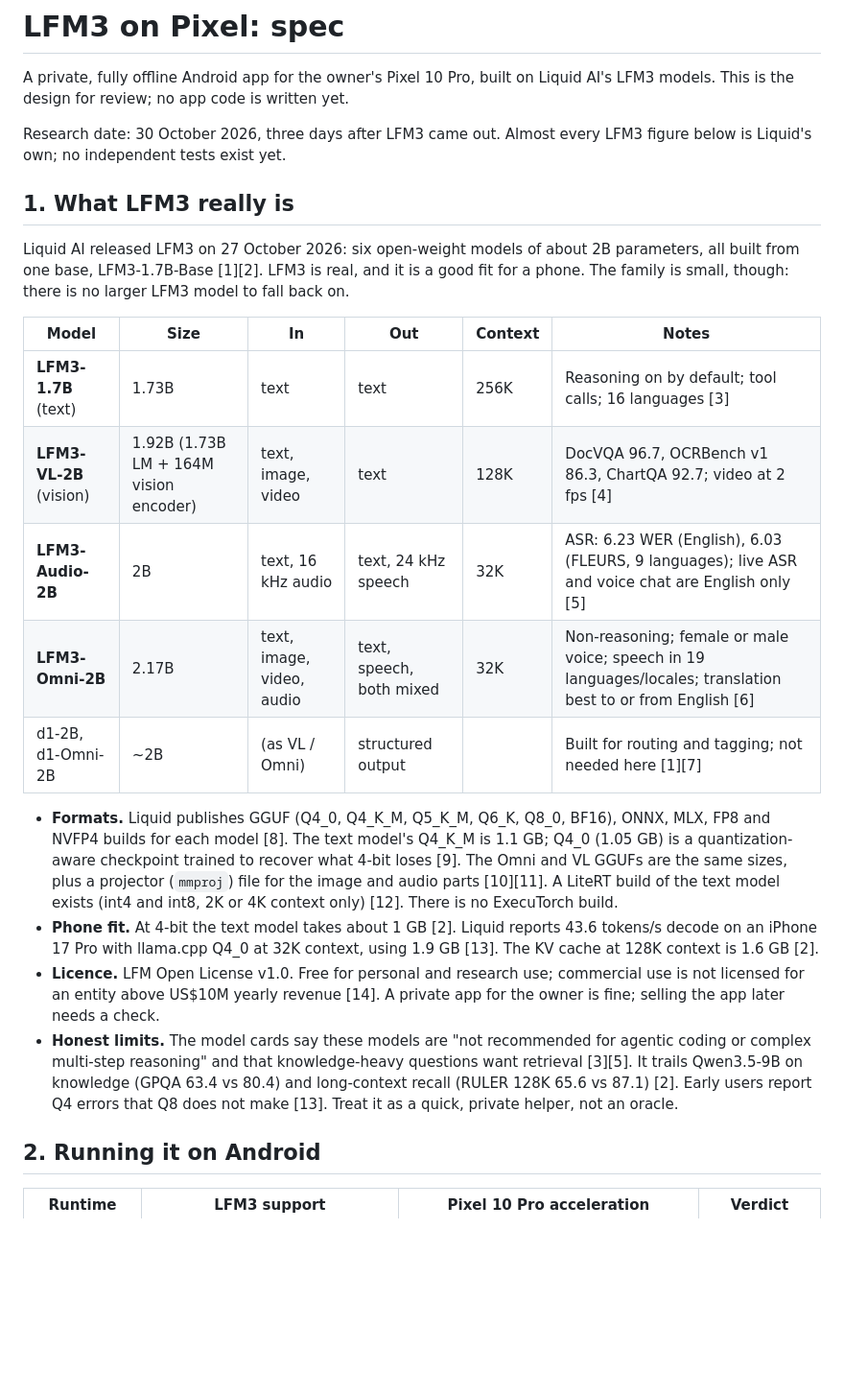
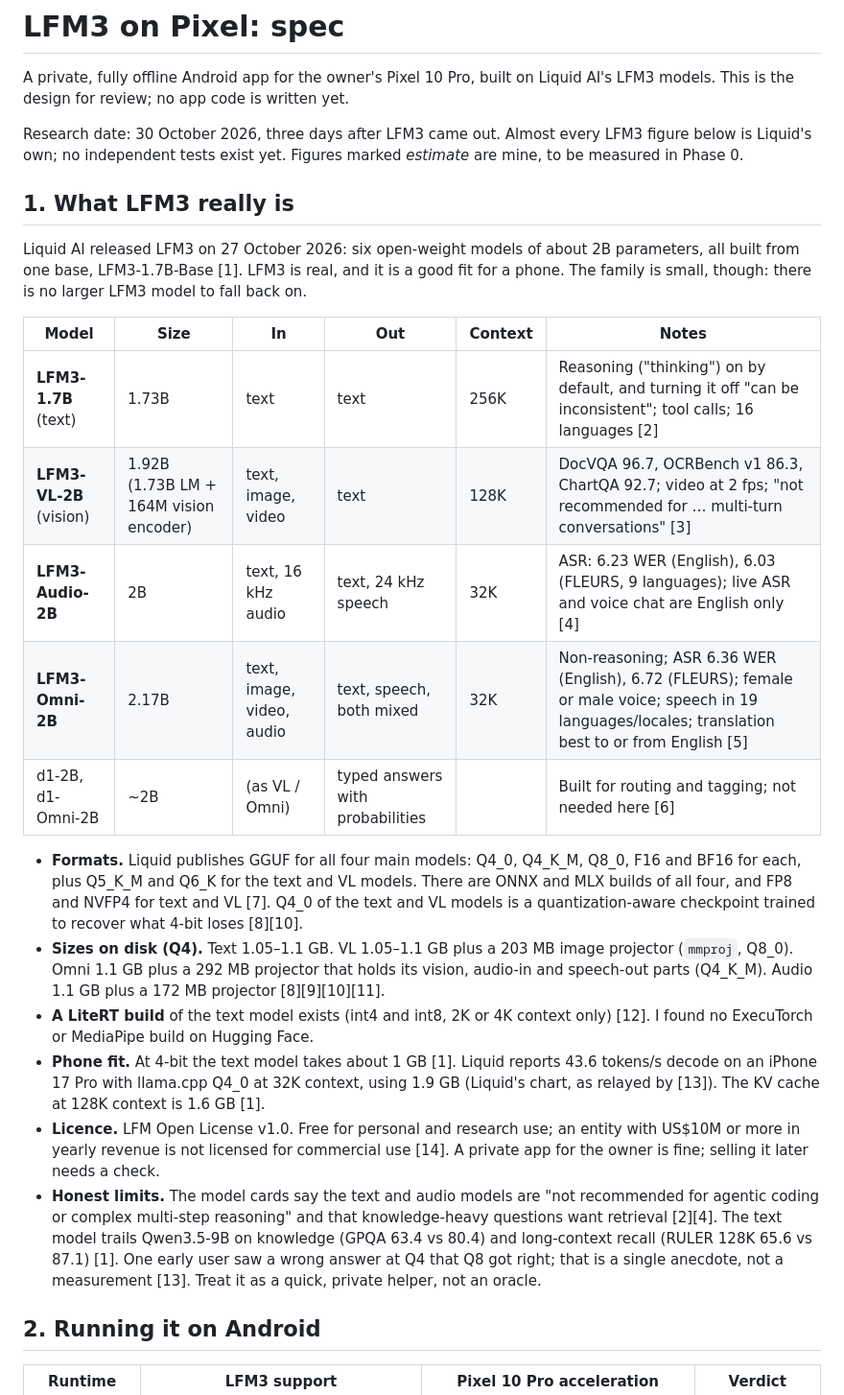
Before and after one commit to makefunstuff/offline-android, a Markdown page: docs/spec.md, the part around one of its changes. Shown at 96% size. Drawn GitHub-style; blank space fills up the shorter version.

```diff
--- a/docs/spec.md
+++ b/docs/spec.md
@@ -4,35 +4,41 @@ A private, fully offline Android app for the owner's Pixel 10 Pro, built on Liqu
 design for review; no app code is written yet.
 
 Research date: 30 October 2026, three days after LFM3 came out. Almost every LFM3 figure below is Liquid's own; no
-independent tests exist yet.
+independent tests exist yet. Figures marked *estimate* are mine, to be measured in Phase 0.
 
 ## 1. What LFM3 really is
 
 Liquid AI released LFM3 on 27 October 2026: six open-weight models of about 2B parameters, all built from one base,
-LFM3-1.7B-Base [1][2]. LFM3 is real, and it is a good fit for a phone. The family is small, though: there is no
-larger LFM3 model to fall back on.
+LFM3-1.7B-Base [1]. LFM3 is real, and it is a good fit for a phone. The family is small, though: there is no larger
+LFM3 model to fall back on.
 
 | Model | Size | In | Out | Context | Notes |
 |---|---|---|---|---|---|
-| **LFM3-1.7B** (text) | 1.73B | text | text | 256K | Reasoning on by default; tool calls; 16 languages [3] |
-| **LFM3-VL-2B** (vision) | 1.92B (1.73B LM + 164M vision encoder) | text, image, video | text | 128K | DocVQA 96.7, OCRBench v1 86.3, ChartQA 92.7; video at 2 fps [4] |
-| **LFM3-Audio-2B** | 2B | text, 16 kHz audio | text, 24 kHz speech | 32K | ASR: 6.23 WER (English), 6.03 (FLEURS, 9 languages); live ASR and voice chat are English only [5] |
-| **LFM3-Omni-2B** | 2.17B | text, image, video, audio | text, speech, both mixed | 32K | Non-reasoning; female or male voice; speech in 19 languages/locales; translation best to or from English [6] |
-| d1-2B, d1-Omni-2B | ~2B | (as VL / Omni) | structured output | | Built for routing and tagging; not needed here [1][7] |
+| **LFM3-1.7B** (text) | 1.73B | text | text | 256K | Reasoning ("thinking") on by default, and turning it off "can be inconsistent"; tool calls; 16 languages [2] |
+| **LFM3-VL-2B** (vision) | 1.92B (1.73B LM + 164M vision encoder) | text, image, video | text | 128K | DocVQA 96.7, OCRBench v1 86.3, ChartQA 92.7; video at 2 fps; "not recommended for … multi-turn conversations" [3] |
+| **LFM3-Audio-2B** | 2B | text, 16 kHz audio | text, 24 kHz speech | 32K | ASR: 6.23 WER (English), 6.03 (FLEURS, 9 languages); live ASR and voice chat are English only [4] |
+| **LFM3-Omni-2B** | 2.17B | text, image, video, audio | text, speech, both mixed | 32K | Non-reasoning; ASR 6.36 WER (English), 6.72 (FLEURS); female or male voice; speech in 19 languages/locales; translation best to or from English [5] |
+| d1-2B, d1-Omni-2B | ~2B | (as VL / Omni) | typed answers with probabilities | | Built for routing and tagging; not needed here [6] |
 
-- **Formats.** Liquid publishes GGUF (Q4_0, Q4_K_M, Q5_K_M, Q6_K, Q8_0, BF16), ONNX, MLX, FP8 and NVFP4 builds for
-  each model [8]. The text model's Q4_K_M is 1.1 GB; Q4_0 (1.05 GB) is a quantization-aware checkpoint trained to
-  recover what 4-bit loses [9]. The Omni and VL GGUFs are the same sizes, plus a projector (`mmproj`) file for the
-  image and audio parts [10][11]. A LiteRT build of the text model exists (int4 and int8, 2K or 4K context only)
-  [12]. There is no ExecuTorch build.
-- **Phone fit.** At 4-bit the text model takes about 1 GB [2]. Liquid reports 43.6 tokens/s decode on an iPhone 17
-  Pro with llama.cpp Q4_0 at 32K context, using 1.9 GB [13]. The KV cache at 128K context is 1.6 GB [2].
-- **Licence.** LFM Open License v1.0. Free for personal and research use; commercial use is not licensed for an
-  entity above US$10M yearly revenue [14]. A private app for the owner is fine; selling the app later needs a check.
-- **Honest limits.** The model cards say these models are "not recommended for agentic coding or complex multi-step
-  reasoning" and that knowledge-heavy questions want retrieval [3][5]. It trails Qwen3.5-9B on knowledge (GPQA
-  63.4 vs 80.4) and long-context recall (RULER 128K 65.6 vs 87.1) [2]. Early users report Q4 errors that Q8 does not
-  make [13]. Treat it as a quick, private helper, not an oracle.
+- **Formats.** Liquid publishes GGUF for all four main models: Q4_0, Q4_K_M, Q8_0, F16 and BF16 for each, plus
+  Q5_K_M and Q6_K for the text and VL models. There are ONNX and MLX builds of all four, and
+  FP8 and NVFP4 for text and VL [7]. Q4_0 of the text and VL models is a quantization-aware checkpoint trained to
+  recover what 4-bit loses [8][10].
+- **Sizes on disk (Q4).** Text 1.05–1.1 GB. VL 1.05–1.1 GB plus a 203 MB image projector (`mmproj`, Q8_0). Omni
+  1.1 GB plus a 292 MB projector that holds its vision, audio-in and speech-out parts (Q4_K_M). Audio 1.1 GB plus a
+  172 MB projector [8][9][10][11].
+- **A LiteRT build** of the text model exists (int4 and int8, 2K or 4K context only) [12]. I found no ExecuTorch or
+  MediaPipe build on Hugging Face.
+- **Phone fit.** At 4-bit the text model takes about 1 GB [1]. Liquid reports 43.6 tokens/s decode on an iPhone 17
+  Pro with llama.cpp Q4_0 at 32K context, using 1.9 GB (Liquid's chart, as relayed by [13]). The KV cache at 128K
+  context is 1.6 GB [1].
+- **Licence.** LFM Open License v1.0. Free for personal and research use; an entity with US$10M or more in yearly
+  revenue is not licensed for commercial use [14]. A private app for the owner is fine; selling it later needs a check.
+- **Honest limits.** The model cards say the text and audio models are "not recommended for agentic coding or complex
+  multi-step reasoning" and that knowledge-heavy questions want retrieval [2][4]. The text model trails Qwen3.5-9B on
+  knowledge (GPQA 63.4 vs 80.4) and long-context recall (RULER 128K 65.6 vs 87.1) [1]. One early user saw a wrong
+  answer at Q4 that Q8 got right; that is a single anecdote, not a measurement [13]. Treat it as a quick, private
+  helper, not an oracle.
 
 ## 2. Running it on Android
 
```
Also changed, not shown: other parts of docs/spec.md (+68 -56 lines).
